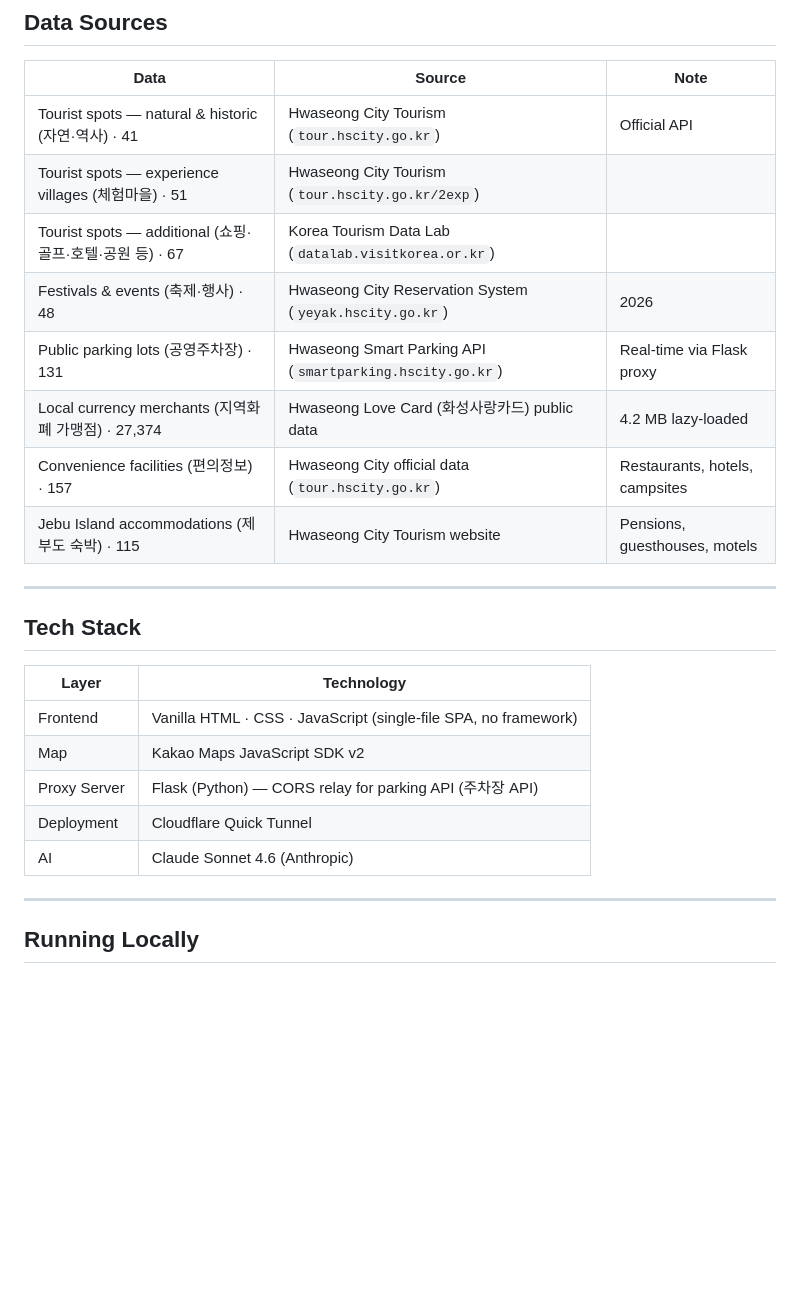
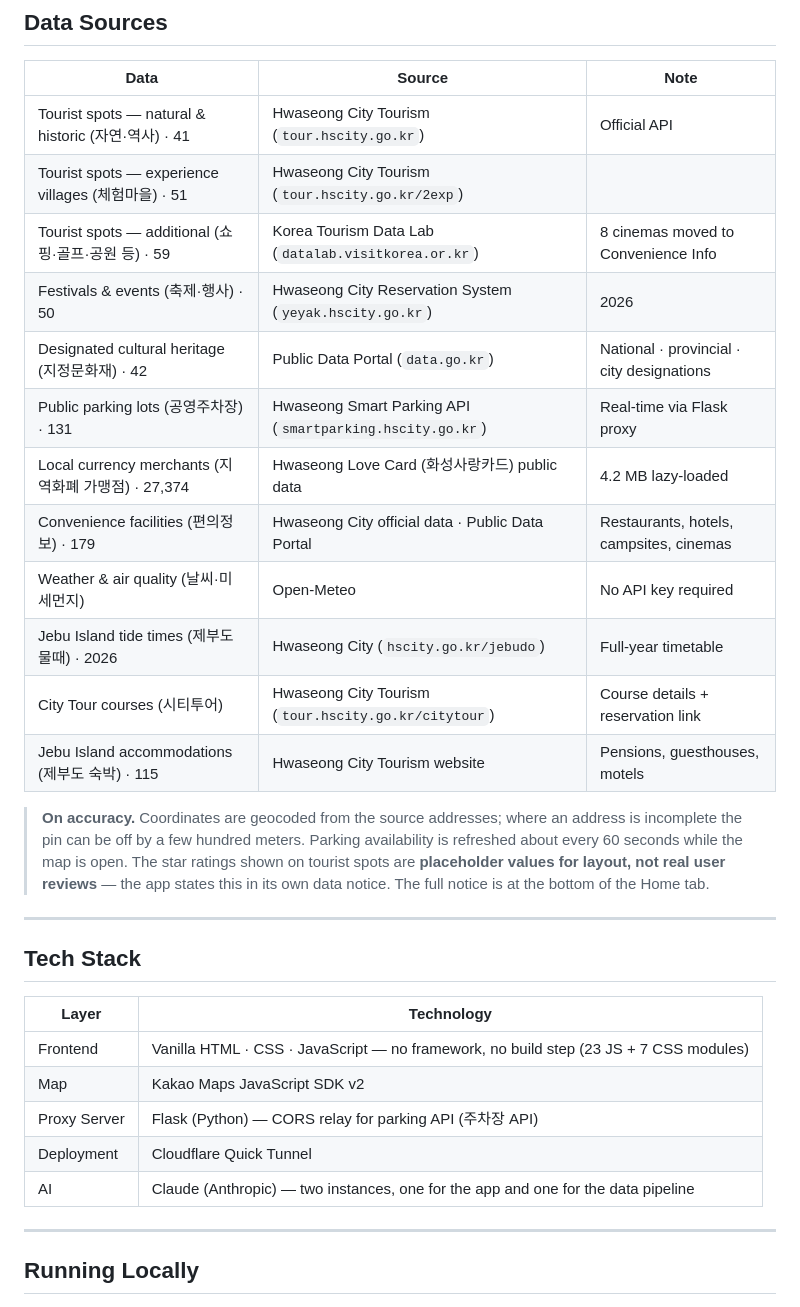
Before and after one commit to Moonhm/hwaseong_AI, a Markdown page: README.md, the part around one of its changes. Drawn GitHub-style; blank space fills up the shorter version.

```diff
--- a/README.md
+++ b/README.md
@@ -69,12 +80,22 @@ Hwaseong covers a wide range of landscapes across these districts — the wester
 |------|--------|------|
 | Tourist spots — natural & historic (자연·역사) · 41 | Hwaseong City Tourism (`tour.hscity.go.kr`) | Official API |
 | Tourist spots — experience villages (체험마을) · 51 | Hwaseong City Tourism (`tour.hscity.go.kr/2exp`) | |
-| Tourist spots — additional (쇼핑·골프·호텔·공원 등) · 67 | Korea Tourism Data Lab (`datalab.visitkorea.or.kr`) | |
-| Festivals & events (축제·행사) · 48 | Hwaseong City Reservation System (`yeyak.hscity.go.kr`) | 2026 |
+| Tourist spots — additional (쇼핑·골프·공원 등) · 59 | Korea Tourism Data Lab (`datalab.visitkorea.or.kr`) | 8 cinemas moved to Convenience Info |
+| Festivals & events (축제·행사) · 50 | Hwaseong City Reservation System (`yeyak.hscity.go.kr`) | 2026 |
+| Designated cultural heritage (지정문화재) · 42 | Public Data Portal (`data.go.kr`) | National · provincial · city designations |
 | Public parking lots (공영주차장) · 131 | Hwaseong Smart Parking API (`smartparking.hscity.go.kr`) | Real-time via Flask proxy |
 | Local currency merchants (지역화폐 가맹점) · 27,374 | Hwaseong Love Card (화성사랑카드) public data | 4.2 MB lazy-loaded |
-| Convenience facilities (편의정보) · 157 | Hwaseong City official data (`tour.hscity.go.kr`) | Restaurants, hotels, campsites |
+| Convenience facilities (편의정보) · 179 | Hwaseong City official data · Public Data Portal | Restaurants, hotels, campsites, cinemas |
+| Weather & air quality (날씨·미세먼지) | Open-Meteo | No API key required |
+| Jebu Island tide times (제부도 물때) · 2026 | Hwaseong City (`hscity.go.kr/jebudo`) | Full-year timetable |
+| City Tour courses (시티투어) | Hwaseong City Tourism (`tour.hscity.go.kr/citytour`) | Course details + reservation link |
 | Jebu Island accommodations (제부도 숙박) · 115 | Hwaseong City Tourism website | Pensions, guesthouses, motels |
+
+> **On accuracy.** Coordinates are geocoded from the source addresses; where an address
+> is incomplete the pin can be off by a few hundred meters. Parking availability is
+> refreshed about every 60 seconds while the map is open. The star ratings shown on
+> tourist spots are **placeholder values for layout, not real user reviews** — the app
+> states this in its own data notice. The full notice is at the bottom of the Home tab.
 
 ---
 
@@ -82,11 +103,11 @@ Hwaseong covers a wide range of landscapes across these districts — the wester
 
 | Layer | Technology |
 |-------|-----------|
-| Frontend | Vanilla HTML · CSS · JavaScript (single-file SPA, no framework) |
+| Frontend | Vanilla HTML · CSS · JavaScript — no framework, no build step (23 JS + 7 CSS modules) |
 | Map | Kakao Maps JavaScript SDK v2 |
 | Proxy Server | Flask (Python) — CORS relay for parking API (주차장 API) |
 | Deployment | Cloudflare Quick Tunnel |
-| AI | Claude Sonnet 4.6 (Anthropic) |
+| AI | Claude (Anthropic) — two instances, one for the app and one for the data pipeline |
 
 ---
 
```
Also changed, not shown: other parts of README.md (+19 -8 lines).
